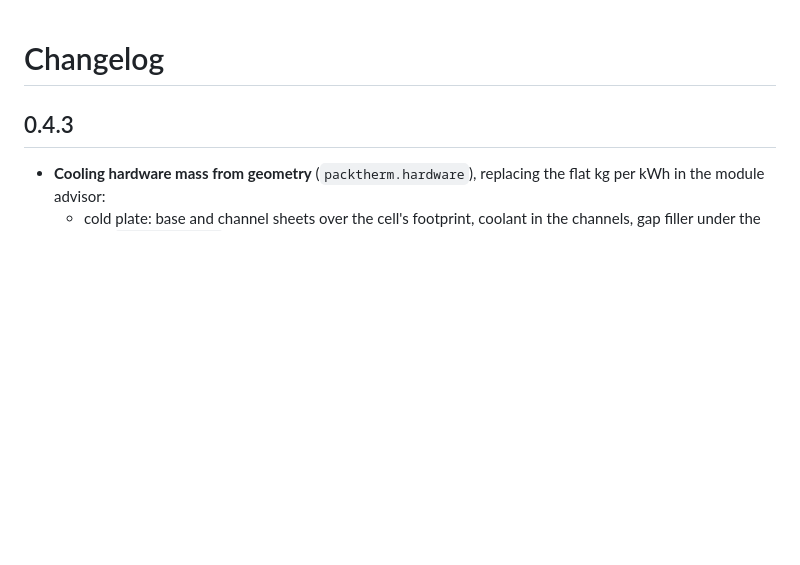
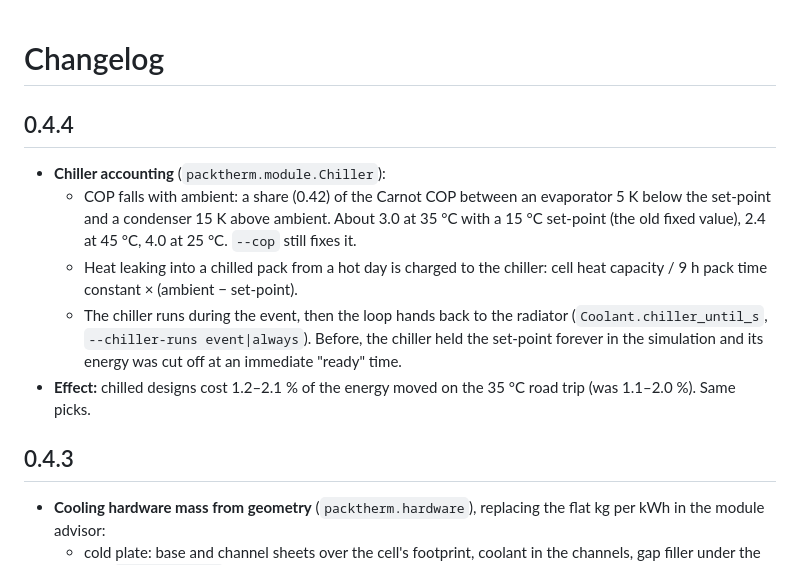
Before and after one commit to omlettehead22/EV_BTMS, a Markdown page: CHANGELOG.md, the part around the change. Rendered like a GitHub page; blank space fills up the shorter version.

```diff
--- a/CHANGELOG.md
+++ b/CHANGELOG.md
@@ -1,4 +1,11 @@
 # Changelog
+
+## 0.4.4
+- **Chiller accounting** (`packtherm.module.Chiller`):
+  - COP falls with ambient: a share (0.42) of the Carnot COP between an evaporator 5 K below the set-point and a condenser 15 K above ambient. About 3.0 at 35 °C with a 15 °C set-point (the old fixed value), 2.4 at 45 °C, 4.0 at 25 °C. `--cop` still fixes it.
+  - Heat leaking into a chilled pack from a hot day is charged to the chiller: cell heat capacity / 9 h pack time constant × (ambient − set-point).
+  - The chiller runs during the event, then the loop hands back to the radiator (`Coolant.chiller_until_s`, `--chiller-runs event|always`). Before, the chiller held the set-point forever in the simulation and its energy was cut off at an immediate "ready" time.
+- **Effect:** chilled designs cost 1.2–2.1 % of the energy moved on the 35 °C road trip (was 1.1–2.0 %). Same picks.
 
 ## 0.4.3
 - **Cooling hardware mass from geometry** (`packtherm.hardware`), replacing the flat kg per kWh in the module advisor:
```
Also changed, not shown: README.md (+3 -2 lines), docs/BACKLOG.md (+2 -3 lines), docs/examples/module_m50_discharge_1.5c_25c_tradeoff.png, docs/examples/module_m50_roadtrip_130kmh_35c_tradeoff.png, 9 other files.
